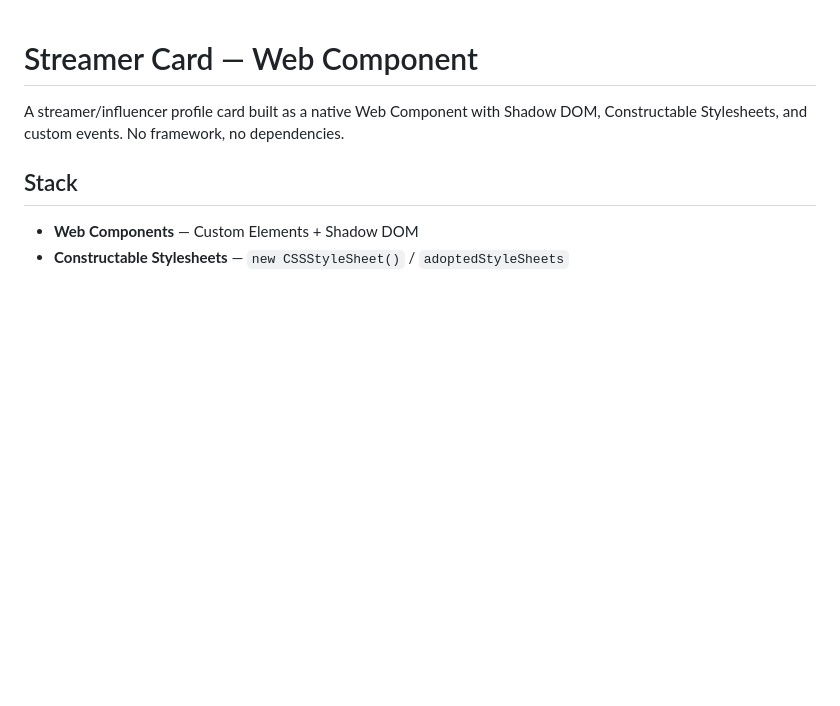
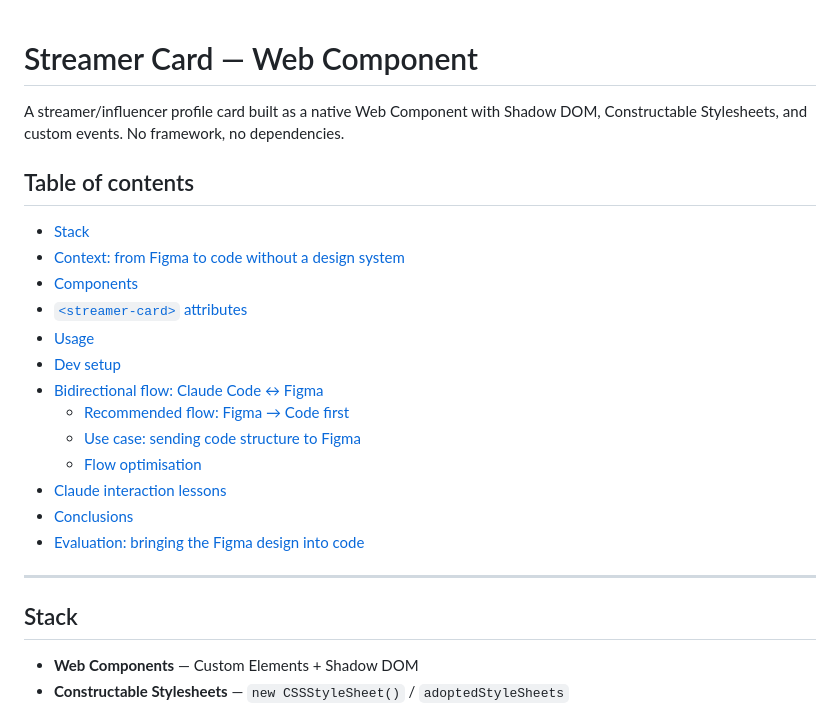
Before and after one commit to rodo08/ClaudioFigma, a Markdown page: README.md, the part around the change. GitHub-like rendering; blank space fills up the shorter version.

Commit message:
docs: add table of contents to README
Co-Authored-By: Claude Sonnet 4.6 <noreply@anthropic.com>

```diff
--- a/README.md
+++ b/README.md
@@ -1,6 +1,24 @@
 # Streamer Card — Web Component
 
 A streamer/influencer profile card built as a native Web Component with Shadow DOM, Constructable Stylesheets, and custom events. No framework, no dependencies.
+
+## Table of contents
+
+- [Stack](#stack)
+- [Context: from Figma to code without a design system](#context-from-figma-to-code-without-a-design-system)
+- [Components](#components)
+- [`<streamer-card>` attributes](#streamer-card-attributes)
+- [Usage](#usage)
+- [Dev setup](#dev-setup)
+- [Bidirectional flow: Claude Code ↔ Figma](#bidirectional-flow-claude-code--figma)
+  - [Recommended flow: Figma → Code first](#recommended-flow-figma--code-first)
+  - [Use case: sending code structure to Figma](#use-case-sending-code-structure-to-figma)
+  - [Flow optimisation](#flow-optimisation)
+- [Claude interaction lessons](#claude-interaction-lessons)
+- [Conclusions](#conclusions)
+- [Evaluation: bringing the Figma design into code](#evaluation-bringing-the-figma-design-into-code)
+
+---
 
 ## Stack
 
```
